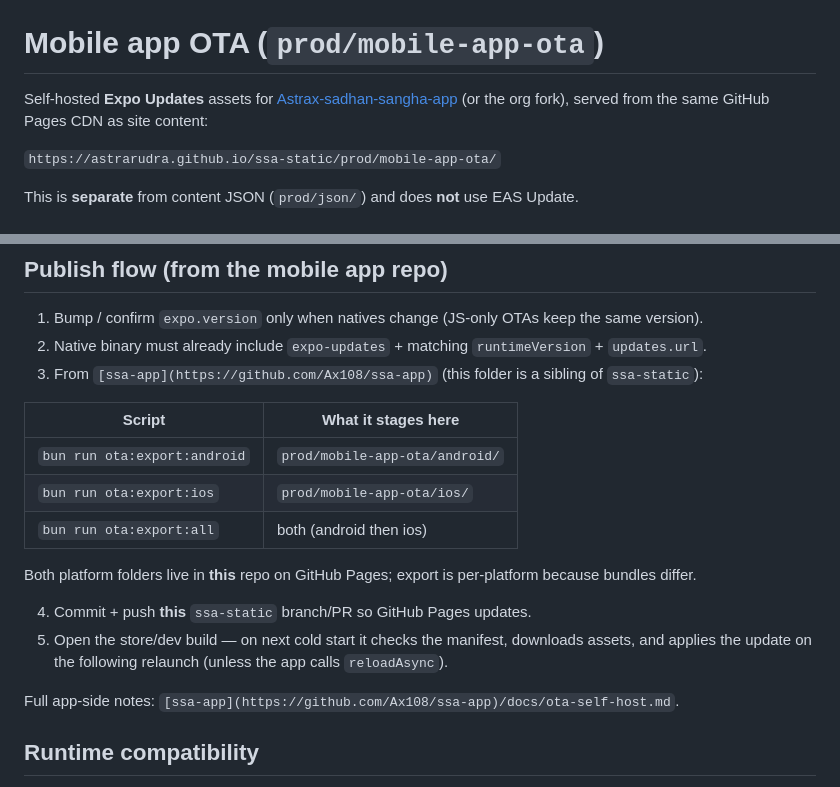
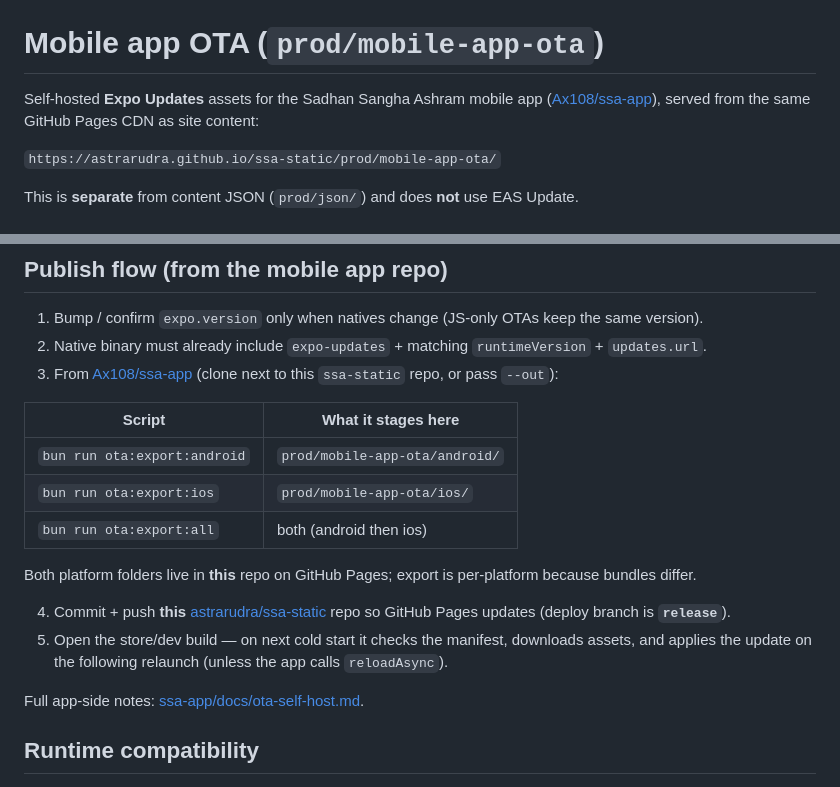
Before and after one commit to astrarudra/ssa-static, a Markdown page: prod/mobile-app-ota/README.md, 2 parts joined by grey strips. Drawn GitHub-style.

Commit message:
Update README for mobile app OTA with new links

```diff
--- a/prod/mobile-app-ota/README.md
+++ b/prod/mobile-app-ota/README.md
@@ -1,6 +1,6 @@
 # Mobile app OTA (`prod/mobile-app-ota`)
 
-Self-hosted **Expo Updates** assets for [Astrax-sadhan-sangha-app](https://github.com/AtanuDebbarma/Astrax-sadhan-sangha-app) (or the org fork), served from the same GitHub Pages CDN as site content:
+Self-hosted **Expo Updates** assets for the Sadhan Sangha Ashram mobile app ([Ax108/ssa-app](https://github.com/Ax108/ssa-app)), served from the same GitHub Pages CDN as site content:
 
 `https://astrarudra.github.io/ssa-static/prod/mobile-app-ota/`
 
@@ -36,7 +36,7 @@ prod/mobile-app-ota/
 
 1. Bump / confirm `expo.version` only when natives change (JS-only OTAs keep the same version).
 2. Native binary must already include `expo-updates` + matching `runtimeVersion` + `updates.url`.
-3. From `[ssa-app](https://github.com/Ax108/ssa-app)` (this folder is a sibling of `ssa-static`):
+3. From [Ax108/ssa-app](https://github.com/Ax108/ssa-app) (clone next to this `ssa-static` repo, or pass `--out`):
 
 | Script                       | What it stages here            |
 | ---------------------------- | ------------------------------ |
@@ -46,10 +46,10 @@ prod/mobile-app-ota/
 
 Both platform folders live in **this** repo on GitHub Pages; export is per-platform because bundles differ.
 
-4. Commit + push **this** `ssa-static` branch/PR so GitHub Pages updates.
+4. Commit + push **this** [astrarudra/ssa-static](https://github.com/astrarudra/ssa-static) repo so GitHub Pages updates (deploy branch is **`release`**).
 5. Open the store/dev build — on next cold start it checks the manifest, downloads assets, and applies the update on the following relaunch (unless the app calls `reloadAsync`).
 
-Full app-side notes: `[ssa-app](https://github.com/Ax108/ssa-app)/docs/ota-self-host.md`.
+Full app-side notes: [ssa-app/docs/ota-self-host.md](https://github.com/Ax108/ssa-app/blob/main/docs/ota-self-host.md).
 
 ## Runtime compatibility
 
```
